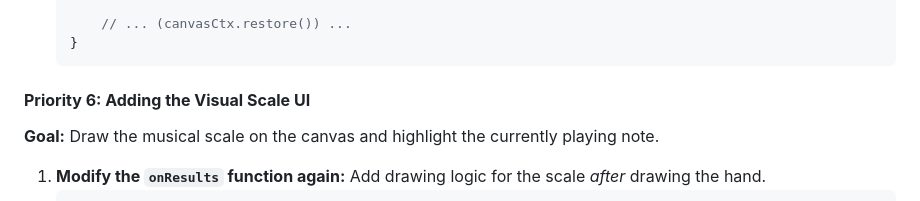
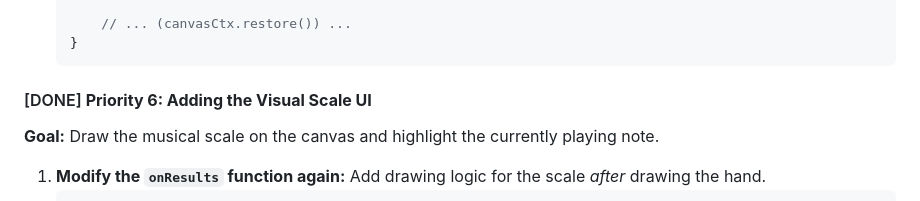
Before and after one commit to jiananlu/theremin_hand, a Markdown page: project_implementation_plan.md, the part around the change. Rendered like a GitHub page.

````diff
--- a/project_implementation_plan.md
+++ b/project_implementation_plan.md
@@ -236,7 +236,7 @@ This plan is structured to build the application incrementally, ensuring each pa
     }
     ```
 
-#### **Priority 6: Adding the Visual Scale UI**
+#### [DONE] **Priority 6: Adding the Visual Scale UI**
 
 **Goal:** Draw the musical scale on the canvas and highlight the currently playing note.
 
````
Also changed, not shown: README.md (added, +84 -0 lines).
